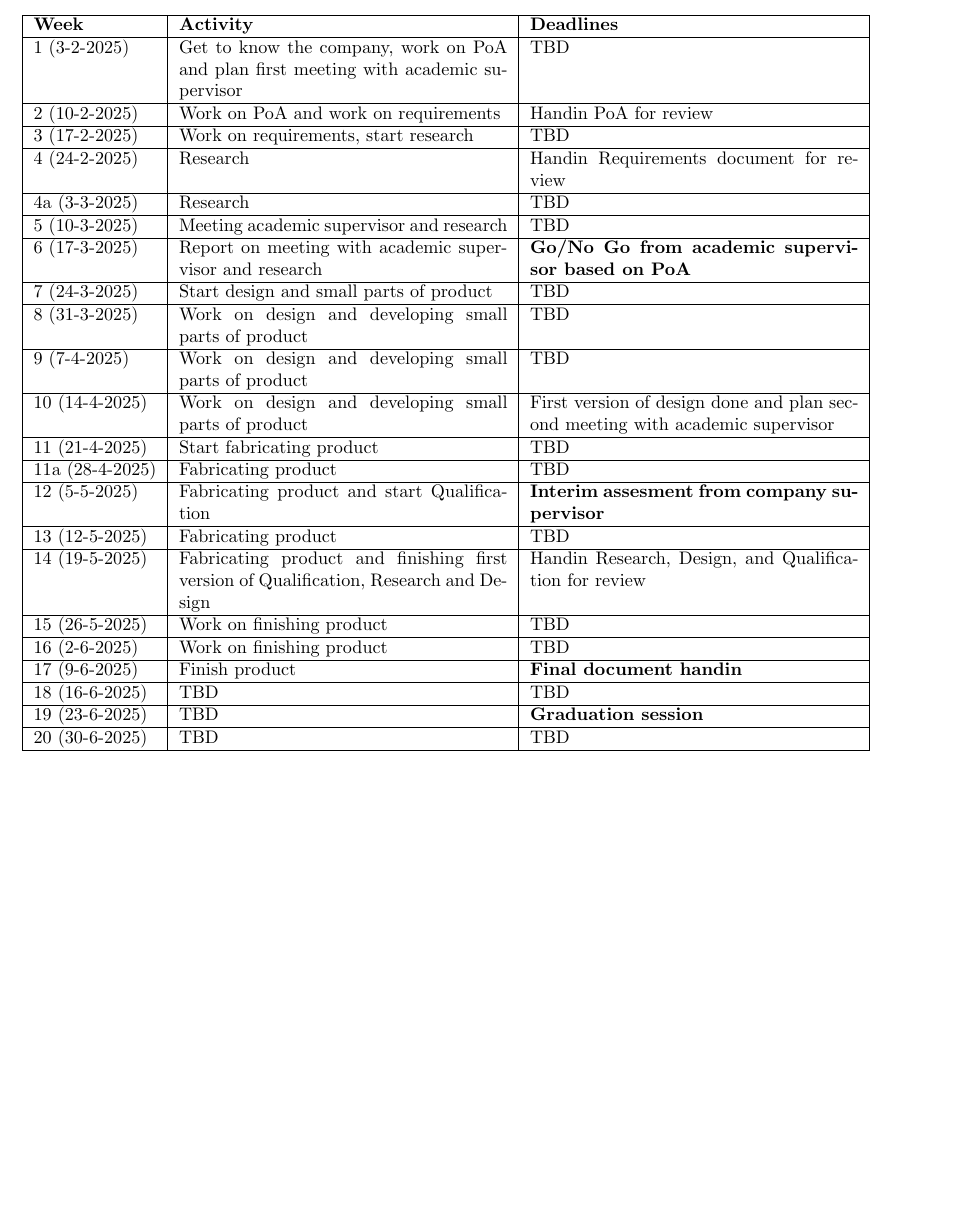
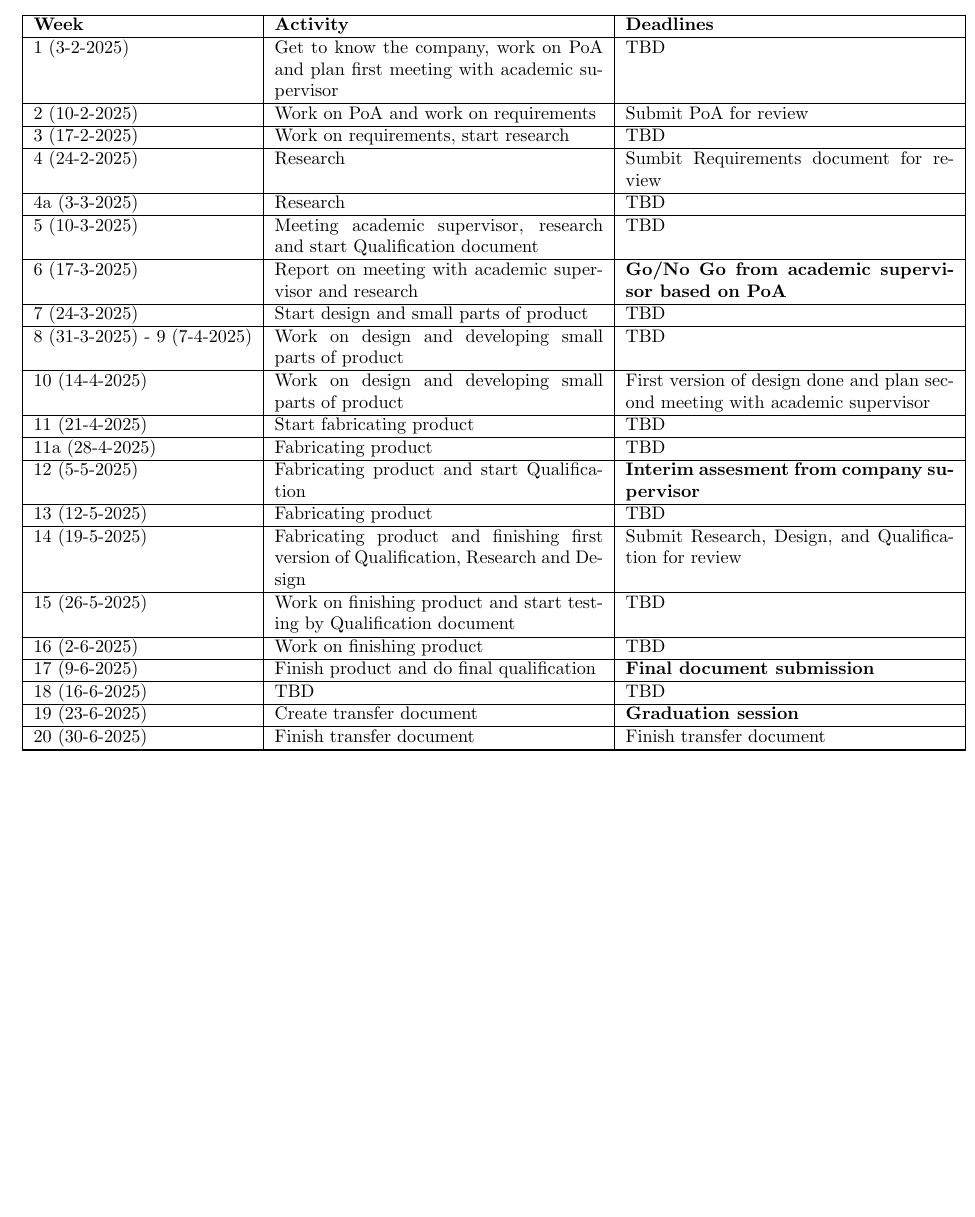
Before and after one commit to Seger01/internshipdocument, a LaTeX document (together/poa.tex): part of page 16 of 20, cut so that both start at the same text. Compiled offline with pdfLaTeX.

Commit message:
reviewed planning with wouter and processed review

```diff
--- a/together/poa.tex
+++ b/together/poa.tex
@@ -667,27 +667,26 @@ Unless a specific day and/or time is specified, all deadlines are on friday, 17:
     \endlastfoot
 
     1 (3-2-2025)  & Get to know the company, work on PoA and plan first meeting with academic supervisor & TBD \\ \hline
-    2 (10-2-2025)  & Work on PoA and work on requirements & Handin PoA for review \\ \hline
+    2 (10-2-2025)  & Work on PoA and work on requirements & Submit PoA for review \\ \hline
     3 (17-2-2025)  & Work on requirements, start research & TBD \\ \hline
-    4 (24-2-2025)  & Research & Handin Requirements document for review \\ \hline
+    4 (24-2-2025)  & Research & Sumbit Requirements document for review \\ \hline
     4a (3-3-2025)  & Research & TBD \\ \hline
-    5 (10-3-2025)  & Meeting academic supervisor and research & TBD \\ \hline
+    5 (10-3-2025)  & Meeting academic supervisor, research and start Qualification document & TBD \\ \hline
     6 (17-3-2025) & Report on meeting with academic supervisor and research & \textbf{Go/No Go from academic supervisor based on PoA} \\ \hline
     7 (24-3-2025) & Start design and small parts of product & TBD \\ \hline
-    8 (31-3-2025) & Work on design and developing small parts of product & TBD \\ \hline
-    9 (7-4-2025)  & Work on design and developing small parts of product & TBD \\ \hline
+    8 (31-3-2025) - 9 (7-4-2025) & Work on design and developing small parts of product & TBD \\ \hline
     10 (14-4-2025) & Work on design and developing small parts of product & First version of design done and plan second meeting with academic supervisor \\ \hline
     11 (21-4-2025) & Start fabricating product & TBD \\ \hline
     11a (28-4-2025) & Fabricating product & TBD \\ \hline
     12 (5-5-2025) & Fabricating product and start Qualification & \textbf{Interim assesment from company supervisor} \\ \hline
     13 (12-5-2025) & Fabricating product & TBD \\ \hline
-    14 (19-5-2025) & Fabricating product and finishing first version of Qualification, Research and Design & Handin Research, Design, and Qualification for review \\ \hline
-    15 (26-5-2025) & Work on finishing product & TBD \\ \hline
+    14 (19-5-2025) & Fabricating product and finishing first version of Qualification, Research and Design & Submit Research, Design, and Qualification for review \\ \hline
+    15 (26-5-2025) & Work on finishing product and start testing by Qualification document & TBD \\ \hline
     16 (2-6-2025) & Work on finishing product & TBD \\ \hline
-    17 (9-6-2025) & Finish product & \textbf{Final document handin} \\ \hline
+    17 (9-6-2025) & Finish product and do final qualification & \textbf{Final document submission} \\ \hline
     18 (16-6-2025) & TBD & TBD \\ \hline
-    19 (23-6-2025) & TBD & \textbf{Graduation session} \\ \hline
-    20 (30-6-2025) & TBD & TBD \\ \hline
+    19 (23-6-2025) & Create transfer document & \textbf{Graduation session} \\ \hline
+    20 (30-6-2025) & Finish transfer document & Finish transfer document \\ \hline
 \end{longtable}
 \newpage
 
```
